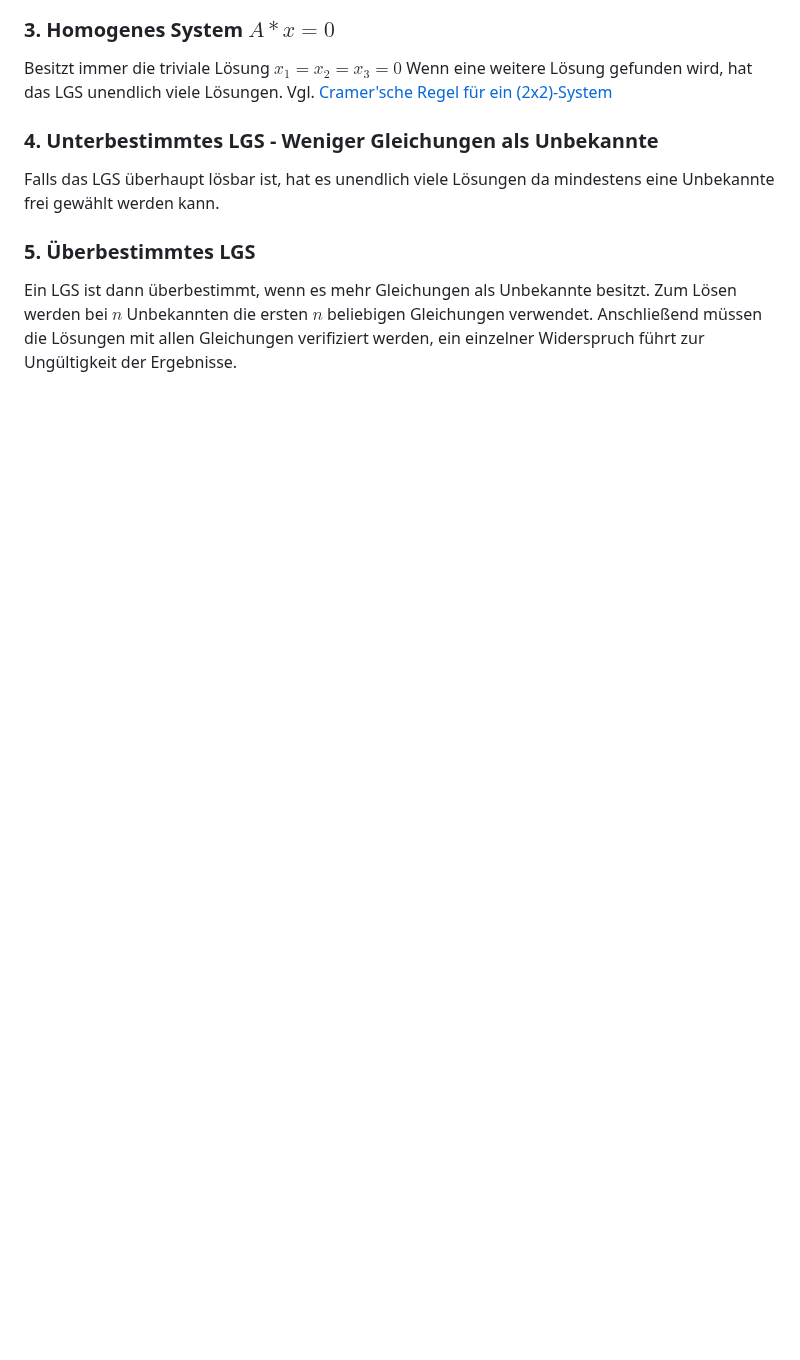
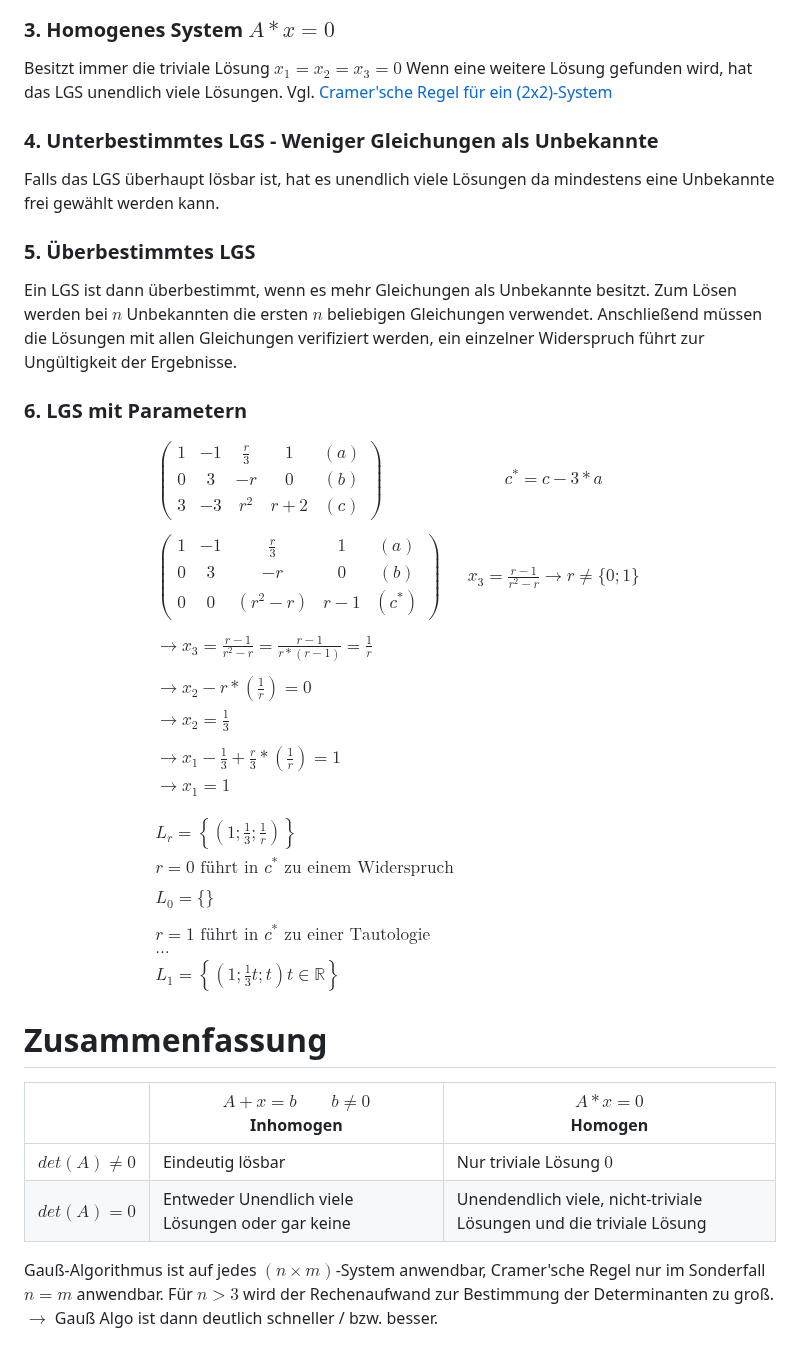
Before and after one commit to KasperNr1/Volcano, a Markdown page: Mathe/Lineare Algebra/Lineare Gleichungssysteme.md, the part around the change. Drawn GitHub-style; blank space fills up the shorter version.

Commit message:
Finish LGS

```diff
--- a/Mathe/Lineare Algebra/Lineare Gleichungssysteme.md
+++ b/Mathe/Lineare Algebra/Lineare Gleichungssysteme.md
@@ -157,3 +157,53 @@ Falls das LGS überhaupt lösbar ist, hat es unendlich viele Lösungen da mindes
 
 ### 5. Überbestimmtes LGS
 Ein LGS ist dann überbestimmt, wenn es mehr Gleichungen als Unbekannte besitzt. Zum Lösen werden bei $n$ Unbekannten die ersten $n$ beliebigen Gleichungen verwendet. Anschließend müssen die Lösungen mit allen Gleichungen verifiziert werden, ein einzelner Widerspruch führt zur Ungültigkeit der Ergebnisse.
+
+### 6. LGS mit Parametern
+$$
+\begin{array}{l}
+\begin{pmatrix}
+1 & -1 & \frac r3 & 1 & (a) \\
+0 & 3 & -r & 0 & (b) \\
+3 & -3 & r^2 & r+2 & (c)
+\end{pmatrix}
+&
+c^* = c-3*a
+\\\\
+\begin{pmatrix}
+1 & -1 & \frac r3 & 1 & (a) \\
+0 & 3 & -r & 0 & (b) \\
+0 & 0 & (r^2-r) & r-1 & (c^*)
+\end{pmatrix}
+&
+x_3 = \frac{r-1}{r^2 -r} \rightarrow r \neq \{0;1\}
+\\\\
+\rightarrow x_3 = \frac{r-1}{r^2-r} = \frac{r-1}{r*(r-1)} = \frac 1r
+\\\\
+\rightarrow x_2 -r * \left( \frac 1r \right) = 0
+\\
+\rightarrow x_2 = \frac 13
+\\\\
+\rightarrow x_1 - \frac 13 + \frac r3 * \left( \frac 1r \right) = 1 \\
+\rightarrow x_1 = 1 \\
+\\\\
+L_r=\left\{ \left( 1; \frac 13; \frac 1r \right)\right\}
+\\
+r=0 \text{ führt in $c^*$ zu einem Widerspruch}
+\\\\
+L_0 = \{\}
+\\\\
+r=1 \text{ führt in $c^*$ zu einer Tautologie}\\
+\dots \\
+L_1 = \left\{ \left( 1; \frac 13t; t \right) t \in \mathbb{R} \right\}
+\end{array}
+$$
+
+# Zusammenfassung
+
+|                 | $A+x=b \qquad b\neq 0$<br>Inhomogen              | $A*x=0$<br>Homogen                                                  |
+| --------------- | ------------------------------------------------ | ------------------------------------------------------------------- |
+| $det(A) \neq 0$ | Eindeutig lösbar                                 | Nur triviale Lösung $0$                                             |
+| $det(A)=0$      | Entweder Unendlich viele Lösungen oder gar keine | Unendendlich viele, nicht-triviale Lösungen und die triviale Lösung |
+Gauß-Algorithmus ist auf jedes $(n\times m)$-System anwendbar, Cramer'sche Regel nur im Sonderfall $n=m$ anwendbar.
+Für $n>3$ wird der Rechenaufwand zur Bestimmung der Determinanten zu groß.
+$\rightarrow$ Gauß Algo ist dann deutlich schneller / bzw. besser.
```
